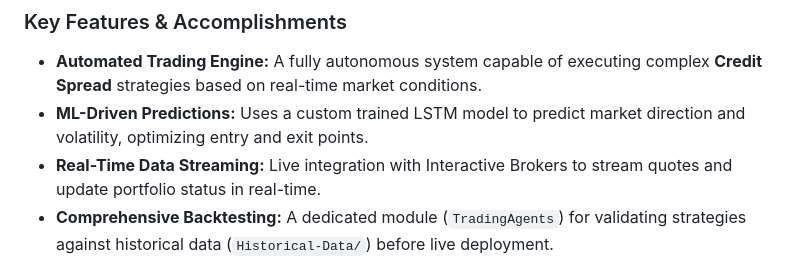
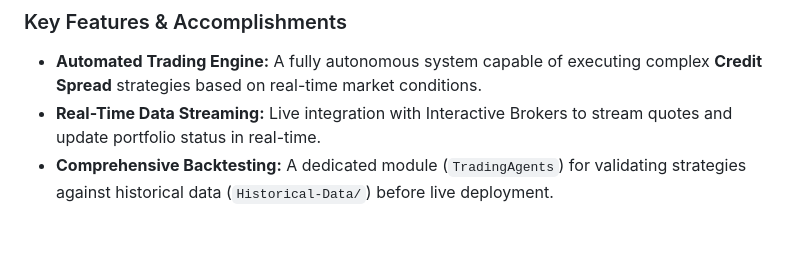
Before and after one commit to andrebouvier/MoneyMaker9000, a Markdown page: README.md, the part around the change. Rendered like a GitHub page; blank space fills up the shorter version.

```diff
--- a/README.md
+++ b/README.md
@@ -66,7 +66,6 @@ This project leverages a modern full-stack architecture to deliver a robust algo
 ### Key Features & Accomplishments
 
 *   **Automated Trading Engine:** A fully autonomous system capable of executing complex **Credit Spread** strategies based on real-time market conditions.
-*   **ML-Driven Predictions:** Uses a custom trained LSTM model to predict market direction and volatility, optimizing entry and exit points.
 *   **Real-Time Data Streaming:** Live integration with Interactive Brokers to stream quotes and update portfolio status in real-time.
 *   **Comprehensive Backtesting:** A dedicated module (`TradingAgents`) for validating strategies against historical data (`Historical-Data/`) before live deployment.
 *   **Modern Web Dashboard:** A user-friendly interface that allows users to monitor active trades, view historical performance, and control bot parameters with ease.
```
